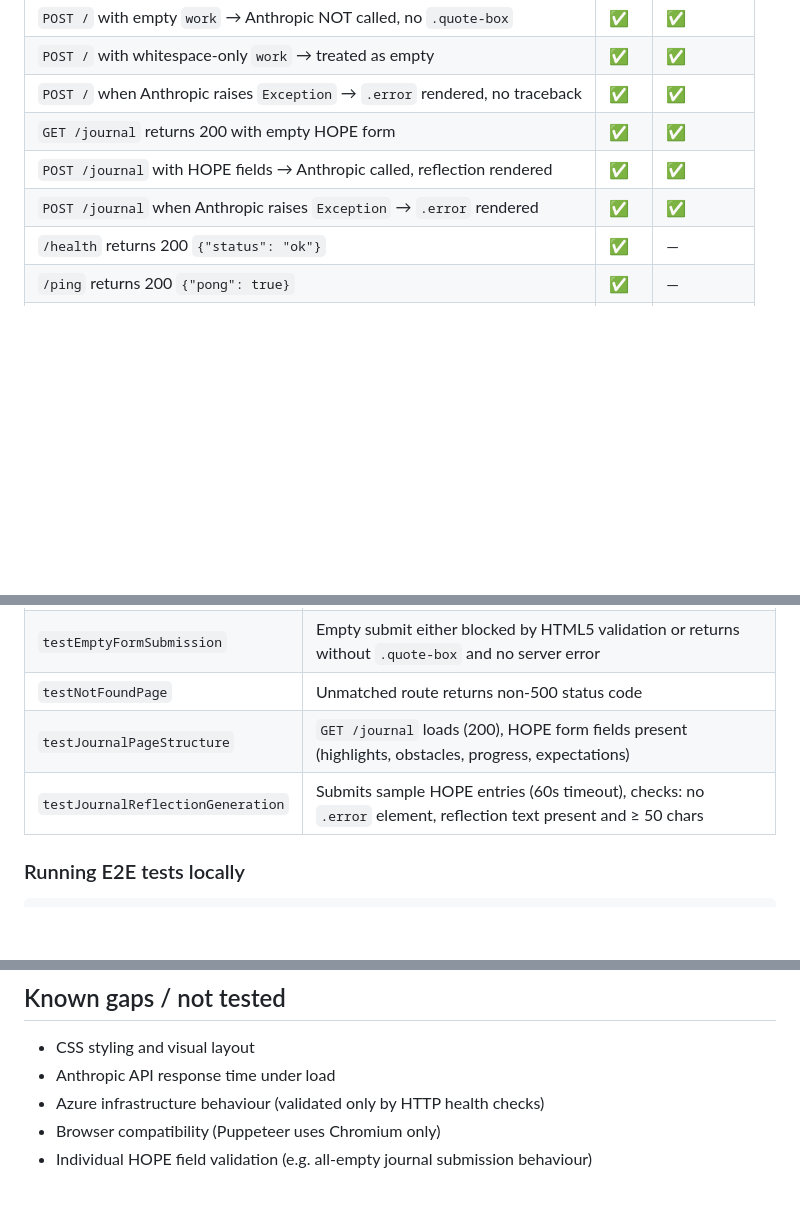
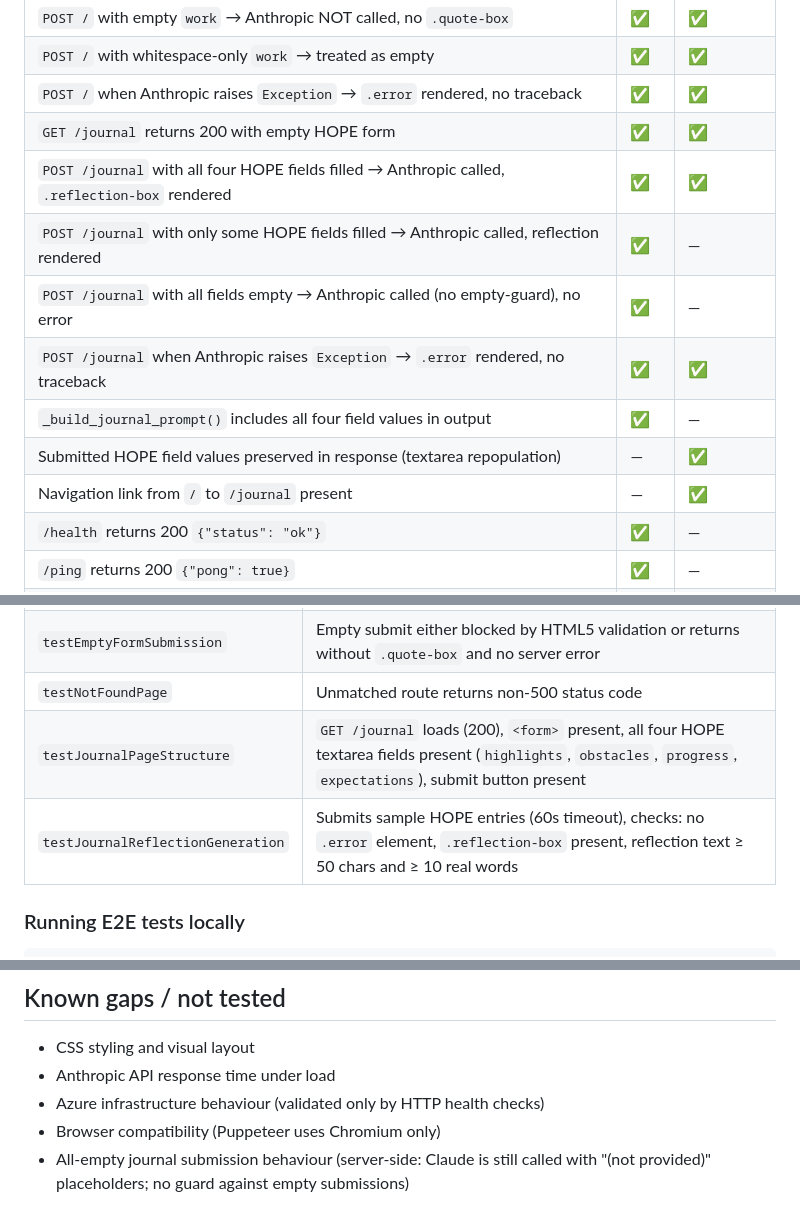
Before and after one commit to manaswinils/agent-sandbox, a Markdown page: docs/TEST.md, 3 parts joined by grey strips. Rendered like a GitHub page; blank space fills up the shorter version.

Commit message:
[docs] update living documents after PR #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
Updated: docs/ARCHITECTURE.md, docs/TEST.md, docs/DECISIONS.md, CLAUDE.md
PR: manaswinils

```diff
--- a/docs/TEST.md
+++ b/docs/TEST.md
@@ -34,8 +34,13 @@
 | `POST /` with whitespace-only `work` → treated as empty | ✅ | ✅ |
 | `POST /` when Anthropic raises `Exception` → `.error` rendered, no traceback | ✅ | ✅ |
 | `GET /journal` returns 200 with empty HOPE form | ✅ | ✅ |
-| `POST /journal` with HOPE fields → Anthropic called, reflection rendered | ✅ | ✅ |
-| `POST /journal` when Anthropic raises `Exception` → `.error` rendered | ✅ | ✅ |
+| `POST /journal` with all four HOPE fields filled → Anthropic called, `.reflection-box` rendered | ✅ | ✅ |
+| `POST /journal` with only some HOPE fields filled → Anthropic called, reflection rendered | ✅ | — |
+| `POST /journal` with all fields empty → Anthropic called (no empty-guard), no error | ✅ | — |
+| `POST /journal` when Anthropic raises `Exception` → `.error` rendered, no traceback | ✅ | ✅ |
+| `_build_journal_prompt()` includes all four field values in output | ✅ | — |
+| Submitted HOPE field values preserved in response (textarea repopulation) | — | ✅ |
+| Navigation link from `/` to `/journal` present | — | ✅ |
 | `/health` returns 200 `{"status": "ok"}` | ✅ | — |
 | `/ping` returns 200 `{"pong": true}` | ✅ | — |
 | `/version` returns 200 with python_version + date | ✅ | — |
@@ -72,8 +77,8 @@ Browser-based tests using Puppeteer. Run against live deployed environments (sta
 | `testRealAnthropicAPICall` | Types "software engineering", submits (60s timeout), checks: no `.error` element, `.quote-box` present, quote ≥ 30 chars, ≥ 5 real words, `.work-label` shows input |
 | `testEmptyFormSubmission` | Empty submit either blocked by HTML5 validation or returns without `.quote-box` and no server error |
 | `testNotFoundPage` | Unmatched route returns non-500 status code |
-| `testJournalPageStructure` | `GET /journal` loads (200), HOPE form fields present (highlights, obstacles, progress, expectations) |
-| `testJournalReflectionGeneration` | Submits sample HOPE entries (60s timeout), checks: no `.error` element, reflection text present and ≥ 50 chars |
+| `testJournalPageStructure` | `GET /journal` loads (200), `<form>` present, all four HOPE textarea fields present (`highlights`, `obstacles`, `progress`, `expectations`), submit button present |
+| `testJournalReflectionGeneration` | Submits sample HOPE entries (60s timeout), checks: no `.error` element, `.reflection-box` present, reflection text ≥ 50 chars and ≥ 10 real words |
 
 ### Running E2E tests locally
 
@@ -96,4 +101,4 @@ If prod E2E fails:
 - Anthropic API response time under load
 - Azure infrastructure behaviour (validated only by HTTP health checks)
 - Browser compatibility (Puppeteer uses Chromium only)
-- Individual HOPE field validation (e.g. all-empty journal submission behaviour)
+- All-empty journal submission behaviour (server-side: Claude is still called with "(not provided)" placeholders; no guard against empty submissions)
```
Also changed, not shown: CLAUDE.md (+2 -2 lines).
